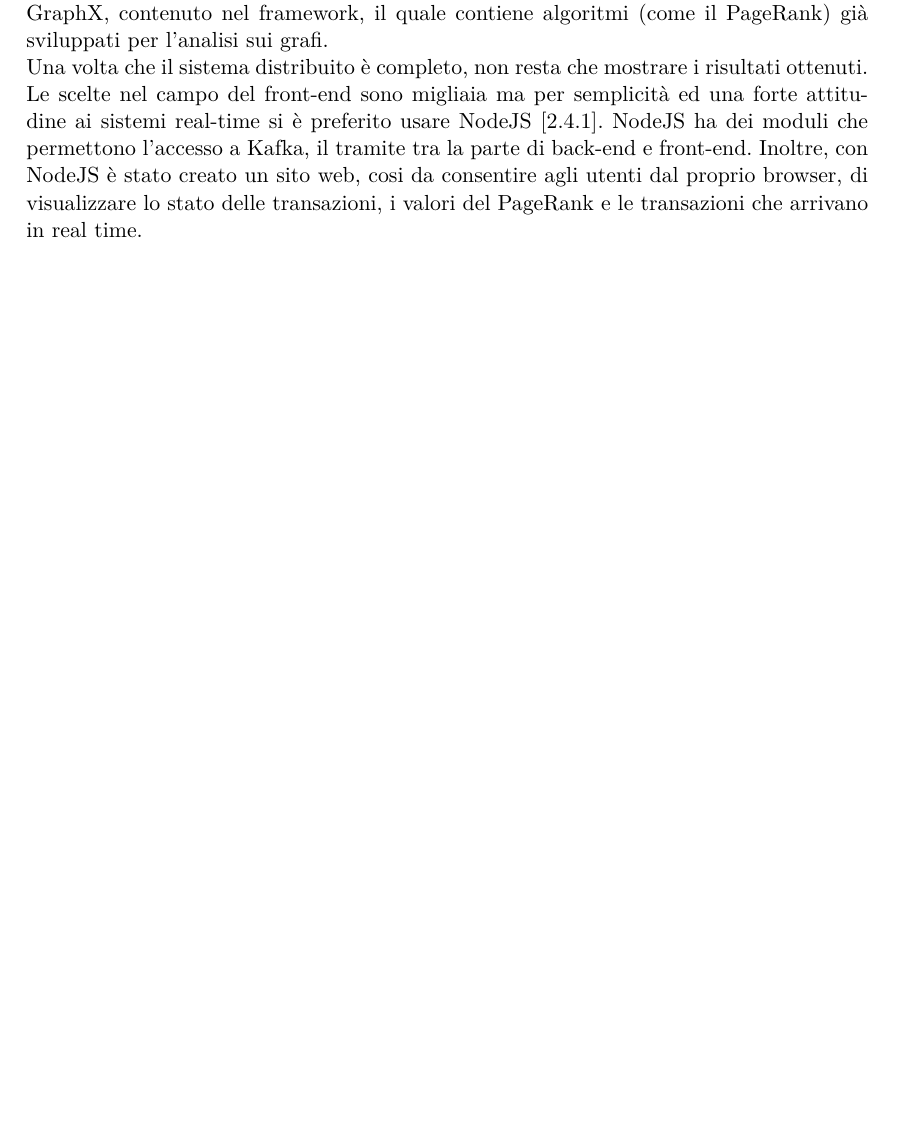
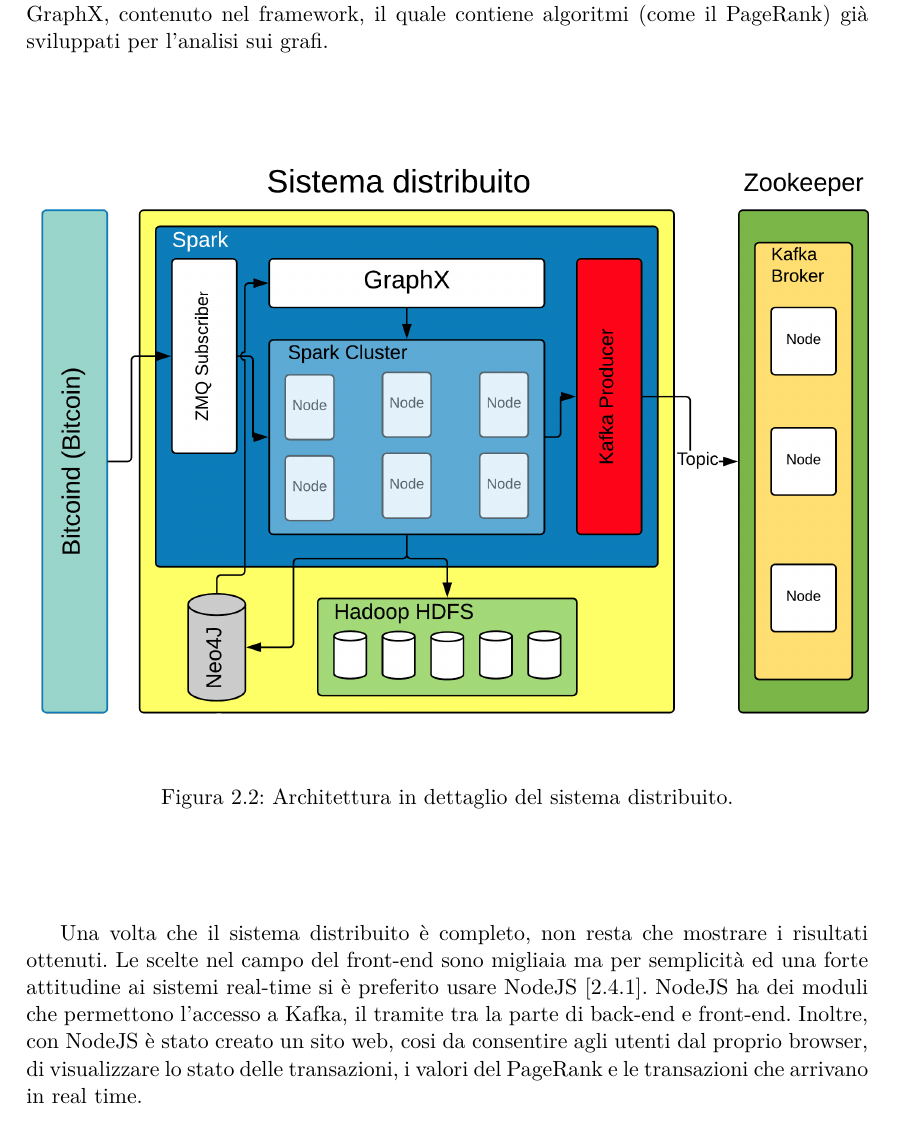
Before and after one commit to Antonio90/Tesi, a LaTeX thesis (Tesi.tex, which reads overview.tex): part of page 22 of 27 before the commit and part of page 23 of 29 after it, cut so that both start at the same text, the shorter picture padded with empty space. Compiled offline with pdfLaTeX.

Commit message:
Aggiunte architetture

```diff
--- a/overview.tex
+++ b/overview.tex
@@ -22,5 +29,10 @@
 \\Ottenuti i blocchi dalla coda, il problema si è spostato sul conservare i dati ottenuti in modo da poterli processare ed analizzare. Fortunatamente, Spark offre una nativa collaborazione con il FileSystem distribuito Hadoop [\ref{sec:hadoop HDFS}], permettendomi di tenerli salvati su una memoria di massa distribuita.
 \\Oltre ad Hadoop, i dati sono stati immagazzinati in Neo4j [\ref{sec:neo4j}]. Un database NoSQL che permette il salvataggio dei dati sottoforma di grafo, cosi da poter gestire facilmente i collegamenti tra le varie transazioni.
 \\L'ultimo step, è stato quello di fare analisi delle transazioni, trovando i nodi con il maggior PageRank [\ref{sec:graphx (PageRank)}]. Anche in questo caso Spark è venuto in contro grazie al modulo GraphX, contenuto nel framework, il quale contiene algoritmi (come il PageRank) già sviluppati per l'analisi sui grafi.
-\\Una volta che il sistema distribuito è completo, non resta che mostrare i risultati ottenuti. Le scelte nel campo del front-end sono migliaia ma per semplicità ed una forte attitudine ai sistemi real-time si è preferito usare NodeJS [\ref{sec:nodejs}]. NodeJS ha dei moduli che permettono l'accesso a Kafka, il tramite tra la parte di back-end e front-end. Inoltre, con NodeJS è stato creato un sito web, cosi da consentire agli utenti dal proprio browser, di visualizzare lo stato delle transazioni, i valori del PageRank e le transazioni che arrivano in real time.
-
+\begin{figure}[H]
+	\centering
+	\includegraphics[width=\textwidth]{images/sistemaDistribuito.png}
+	\caption{Architettura in dettaglio del sistema distribuito.}
+	\label{fig:distribuitedSystemArchitetture}
+\end{figure}
+Una volta che il sistema distribuito è completo, non resta che mostrare i risultati ottenuti. Le scelte nel campo del front-end sono migliaia ma per semplicità ed una forte attitudine ai sistemi real-time si è preferito usare NodeJS [\ref{sec:nodejs}]. NodeJS ha dei moduli che permettono l'accesso a Kafka, il tramite tra la parte di back-end e front-end. Inoltre, con NodeJS è stato creato un sito web, cosi da consentire agli utenti dal proprio browser, di visualizzare lo stato delle transazioni, i valori del PageRank e le transazioni che arrivano in real time.
@@ -27,3 +43,5 @@
+	\label{fig:webAppArchitetture}
+\end{figure}
 \input{overview/backend}
 \input{overview/bitcoind}
 \input{overview/spark}
```
Also changed, not shown: Tesi.tex (+2 -2 lines), overview/materialcss.tex (deleted, +0 -5 lines), overview/nodejs.tex (+6 -0 lines), Tesi.pdf, images/architetturaTesi.png (added), images/sistemaDistribuito.png (added), images/webApp.png (added), overview.tex (12 more changed lines).
